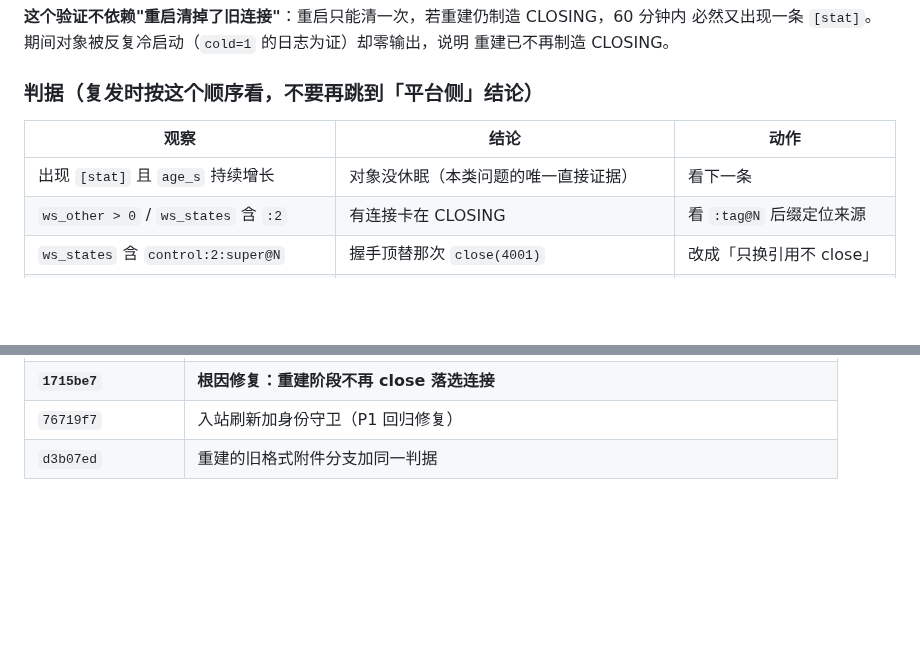
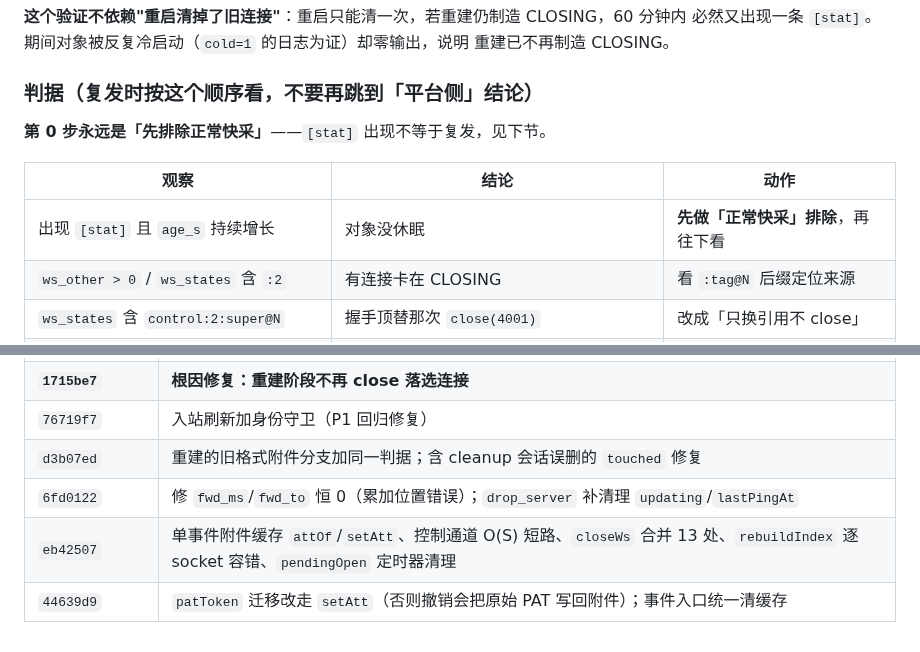
Before and after one commit to yanghuan/cf-panel, a Markdown page: docs/do-duration-investigation.md, 2 parts joined by grey strips. Rendered like a GitHub page; blank space fills up the shorter version.

```diff
--- a/docs/do-duration-investigation.md
+++ b/docs/do-duration-investigation.md
@@ -299,9 +317,11 @@ age_s: 120 → 240 → 361 → 481 → 601 → 721 …（持续增长，同一
 
 ### 判据（复发时按这个顺序看，不要再跳到「平台侧」结论）
 
+**第 0 步永远是「先排除正常快采」**——`[stat]` 出现不等于复发，见下节。
+
 | 观察 | 结论 | 动作 |
 |---|---|---|
-| 出现 `[stat]` 且 `age_s` 持续增长 | 对象没休眠（本类问题的唯一直接证据） | 看下一条 |
+| 出现 `[stat]` 且 `age_s` 持续增长 | 对象没休眠 | **先做「正常快采」排除**，再往下看 |
 | `ws_other > 0` / `ws_states` 含 `:2` | 有连接卡在 CLOSING | 看 `:tag@N` 后缀定位来源 |
 | `ws_states` 含 `control:2:super@N` | 握手顶替那次 `close(4001)` | 改成「只换引用不 close」 |
 | `ws_states` 含 `control:2:sess@N` / `:auth@N` | 会话清理 / 鉴权路径 | 查对应 close 调用点 |
@@ -353,4 +404,7 @@ age_s: 120 → 240 → 361 → 481 → 601 → 721 …（持续增长，同一
 | `652ed71` | close 来源**盖进连接附件**（`stampClose`），解决窗口计数器无法追溯长寿命 CLOSING |
 | **`1715be7`** | **根因修复：重建阶段不再 close 落选连接** |
 | `76719f7` | 入站刷新加身份守卫（P1 回归修复） |
-| `d3b07ed` | 重建的旧格式附件分支加同一判据 |
+| `d3b07ed` | 重建的旧格式附件分支加同一判据；含 cleanup 会话误删的 `touched` 修复 |
+| `6fd0122` | 修 `fwd_ms`/`fwd_to` 恒 0（累加位置错误）；`drop_server` 补清理 `updating`/`lastPingAt` |
+| `eb42507` | 单事件附件缓存 `attOf`/`setAtt`、控制通道 O(S) 短路、`closeWs` 合并 13 处、`rebuildIndex` 逐 socket 容错、`pendingOpen` 定时器清理 |
+| `44639d9` | `patToken` 迁移改走 `setAtt`（否则撤销会把原始 PAT 写回附件）；事件入口统一清缓存 |
```
Also changed, not shown: other parts of docs/do-duration-investigation.md (+51 -2 lines), README.md (+1 -1 lines).
